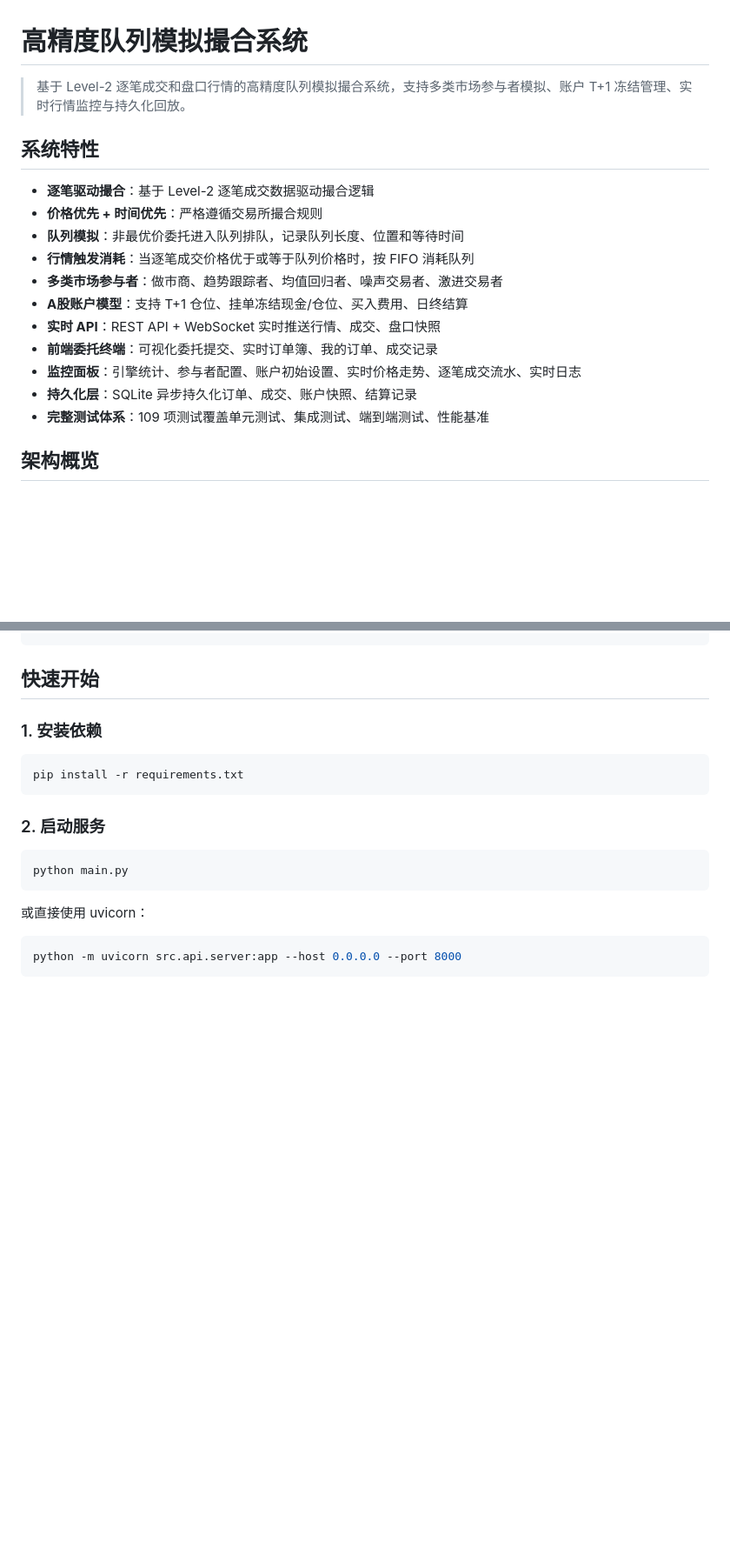
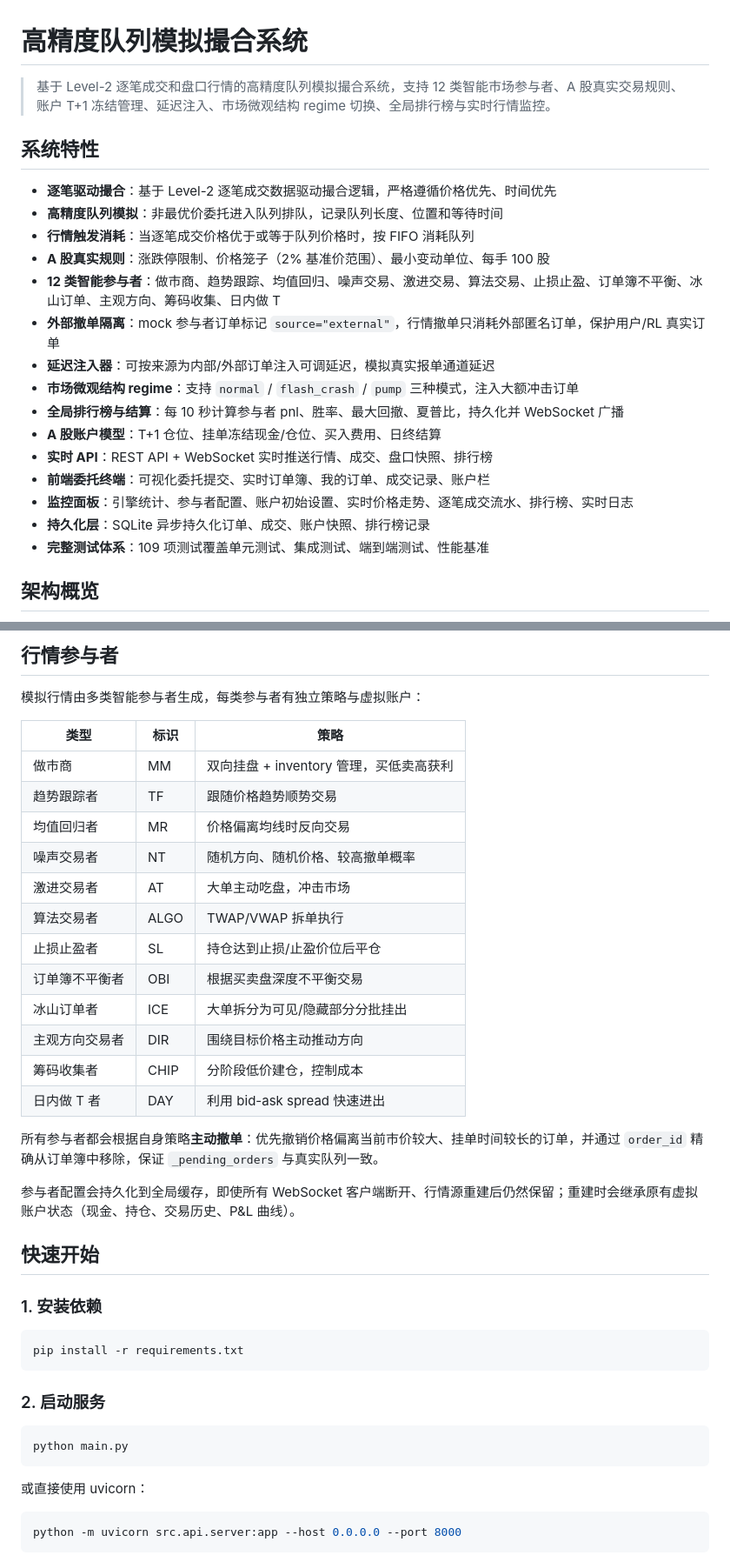
Before and after one commit to macxp1211/simulate_transaction, a Markdown page: README.md, 2 parts joined by grey strips. Shown at 87% size. Drawn GitHub-style; blank space fills up the shorter version.

Commit message:
docs: update README with Mermaid diagrams and latest features

```diff
--- a/README.md
+++ b/README.md
@@ -1,19 +1,23 @@
 # 高精度队列模拟撮合系统
 
-> 基于 Level-2 逐笔成交和盘口行情的高精度队列模拟撮合系统，支持多类市场参与者模拟、账户 T+1 冻结管理、实时行情监控与持久化回放。
+> 基于 Level-2 逐笔成交和盘口行情的高精度队列模拟撮合系统，支持 12 类智能市场参与者、A 股真实交易规则、账户 T+1 冻结管理、延迟注入、市场微观结构 regime 切换、全局排行榜与实时行情监控。
 
 ## 系统特性
 
-- **逐笔驱动撮合**：基于 Level-2 逐笔成交数据驱动撮合逻辑
-- **价格优先 + 时间优先**：严格遵循交易所撮合规则
-- **队列模拟**：非最优价委托进入队列排队，记录队列长度、位置和等待时间
+- **逐笔驱动撮合**：基于 Level-2 逐笔成交数据驱动撮合逻辑，严格遵循价格优先、时间优先
+- **高精度队列模拟**：非最优价委托进入队列排队，记录队列长度、位置和等待时间
 - **行情触发消耗**：当逐笔成交价格优于或等于队列价格时，按 FIFO 消耗队列
-- **多类市场参与者**：做市商、趋势跟踪者、均值回归者、噪声交易者、激进交易者
-- **A股账户模型**：支持 T+1 仓位、挂单冻结现金/仓位、买入费用、日终结算
-- **实时 API**：REST API + WebSocket 实时推送行情、成交、盘口快照
-- **前端委托终端**：可视化委托提交、实时订单簿、我的订单、成交记录
-- **监控面板**：引擎统计、参与者配置、账户初始设置、实时价格走势、逐笔成交流水、实时日志
-- **持久化层**：SQLite 异步持久化订单、成交、账户快照、结算记录
+- **A 股真实规则**：涨跌停限制、价格笼子（2% 基准价范围）、最小变动单位、每手 100 股
+- **12 类智能参与者**：做市商、趋势跟踪、均值回归、噪声交易、激进交易、算法交易、止损止盈、订单簿不平衡、冰山订单、主观方向、筹码收集、日内做 T
+- **外部撤单隔离**：mock 参与者订单标记 `source="external"`，行情撤单只消耗外部匿名订单，保护用户/RL 真实订单
+- **延迟注入器**：可按来源为内部/外部订单注入可调延迟，模拟真实报单通道延迟
+- **市场微观结构 regime**：支持 `normal` / `flash_crash` / `pump` 三种模式，注入大额冲击订单
+- **全局排行榜与结算**：每 10 秒计算参与者 pnl、胜率、最大回撤、夏普比，持久化并 WebSocket 广播
+- **A 股账户模型**：T+1 仓位、挂单冻结现金/仓位、买入费用、日终结算
+- **实时 API**：REST API + WebSocket 实时推送行情、成交、盘口快照、排行榜
+- **前端委托终端**：可视化委托提交、实时订单簿、我的订单、成交记录、账户栏
+- **监控面板**：引擎统计、参与者配置、账户初始设置、实时价格走势、逐笔成交流水、排行榜、实时日志
+- **持久化层**：SQLite 异步持久化订单、成交、账户快照、排行榜记录
 - **完整测试体系**：109 项测试覆盖单元测试、集成测试、端到端测试、性能基准
 
 ## 架构概览
@@ -48,3 +139,25 @@
+## 行情参与者
+
+模拟行情由多类智能参与者生成，每类参与者有独立策略与虚拟账户：
+
+| 类型 | 标识 | 策略 |
+|------|------|------|
+| 做市商 | MM | 双向挂盘 + inventory 管理，买低卖高获利 |
+| 趋势跟踪者 | TF | 跟随价格趋势顺势交易 |
+| 均值回归者 | MR | 价格偏离均线时反向交易 |
+| 噪声交易者 | NT | 随机方向、随机价格、较高撤单概率 |
+| 激进交易者 | AT | 大单主动吃盘，冲击市场 |
+| 算法交易者 | ALGO | TWAP/VWAP 拆单执行 |
+| 止损止盈者 | SL | 持仓达到止损/止盈价位后平仓 |
+| 订单簿不平衡者 | OBI | 根据买卖盘深度不平衡交易 |
+| 冰山订单者 | ICE | 大单拆分为可见/隐藏部分分批挂出 |
+| 主观方向交易者 | DIR | 围绕目标价格主动推动方向 |
+| 筹码收集者 | CHIP | 分阶段低价建仓，控制成本 |
+| 日内做 T 者 | DAY | 利用 bid-ask spread 快速进出 |
+
+所有参与者都会根据自身策略**主动撤单**：优先撤销价格偏离当前市价较大、挂单时间较长的订单，并通过 `order_id` 精确从订单簿中移除，保证 `_pending_orders` 与真实队列一致。
+
+参与者配置会持久化到全局缓存，即使所有 WebSocket 客户端断开、行情源重建后仍然保留；重建时会继承原有虚拟账户状态（现金、持仓、交易历史、P&L 曲线）。
 
 ## 快速开始
 
```
Also changed, not shown: other parts of README.md (+182 -66 lines).
